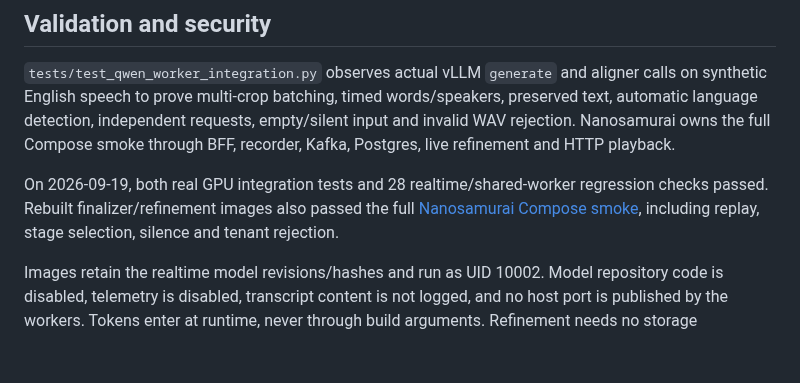
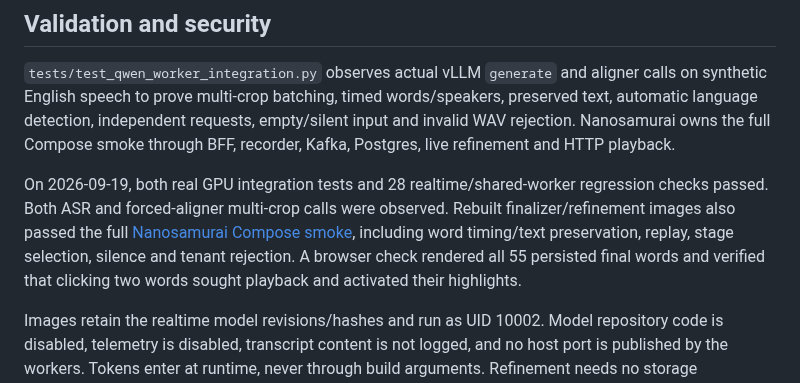
Before and after one commit to nanosamurai/xamurai, a Markdown page: docs/qwen-workers.md, the part around the change. Rendered like a GitHub page; blank space fills up the shorter version.

Commit message:
Record aligned Qwen playback validation

```diff
--- a/docs/qwen-workers.md
+++ b/docs/qwen-workers.md
@@ -66,9 +66,12 @@ empty/silent input and invalid WAV rejection. Nanosamurai owns the full Compose
 smoke through BFF, recorder, Kafka, Postgres, live refinement and HTTP playback.
 
 On 2026-09-19, both real GPU integration tests and 28 realtime/shared-worker
-regression checks passed. Rebuilt finalizer/refinement images also passed the
+regression checks passed. Both ASR and forced-aligner multi-crop calls were observed.
+Rebuilt finalizer/refinement images also passed the
 full [Nanosamurai Compose smoke](https://github.com/nanosamurai/nanosamurai/blob/master/docs/qwen-workers.md),
-including replay, stage selection, silence and tenant rejection.
+including word timing/text preservation, replay, stage selection, silence and
+tenant rejection. A browser check rendered all 55 persisted final words and
+verified that clicking two words sought playback and activated their highlights.
 
 Images retain the realtime model revisions/hashes and run as UID 10002. Model
 repository code is disabled, telemetry is disabled, transcript content is not
```
